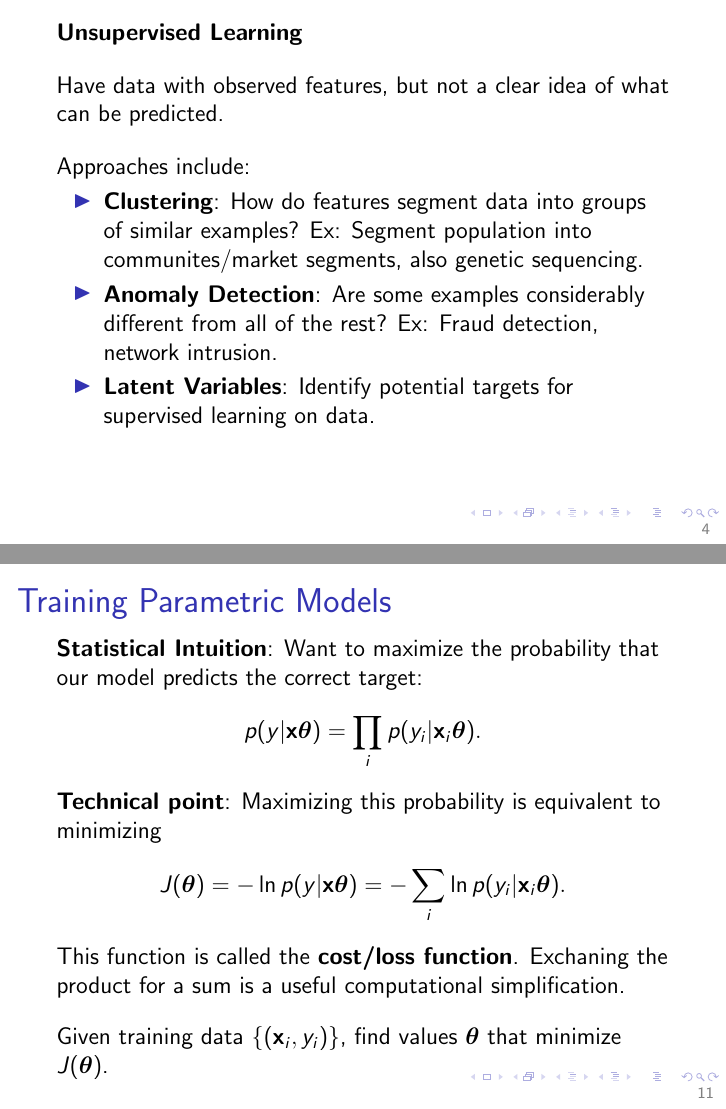
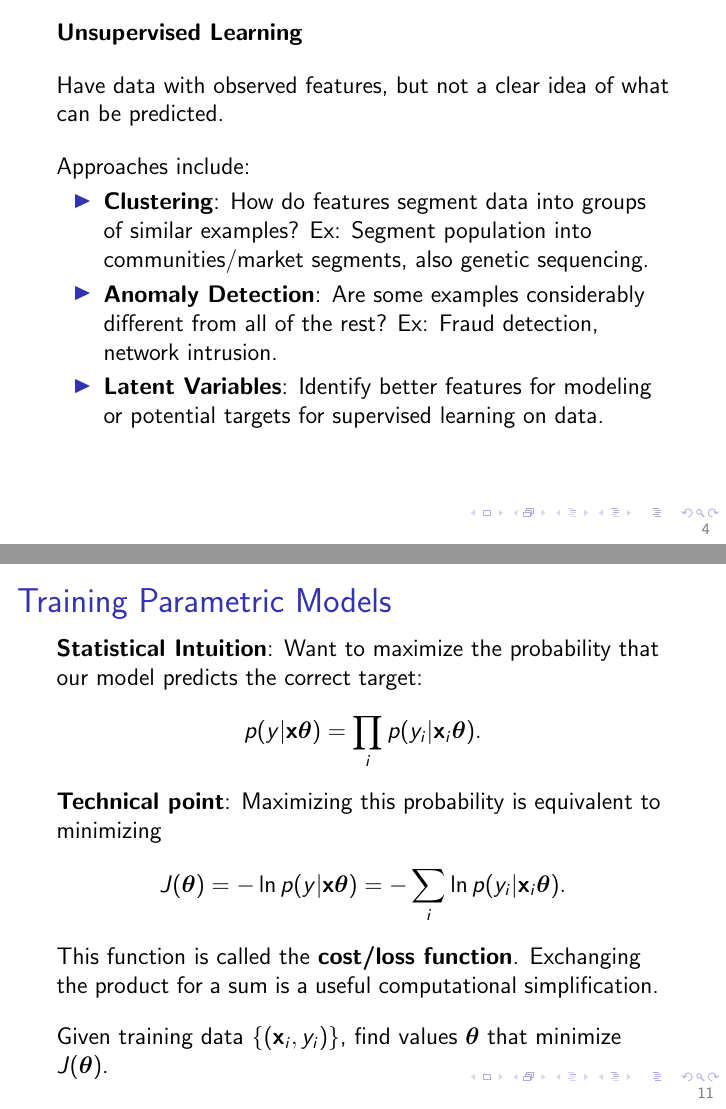
Before and after one commit to richcorrado/ml_101, LaTeX slides (ml101.tex): pages 4 and 11 of 43, joined at a grey line. Compiled offline with pdfLaTeX; a LaTeX package or settings file that is missing is left out.

Commit message:
Fix typos.

```diff
--- a/ml101.tex
+++ b/ml101.tex
@@ -79,9 +79,9 @@ Ex:
 Approaches include:
 
 \begin{itemize}
-\item {\bf Clustering}: How do features segment data into groups of similar examples? Ex: Segment population into communites/market segments,  also genetic sequencing.
+\item {\bf Clustering}: How do features segment data into groups of similar examples? Ex: Segment population into communities/market segments,  also genetic sequencing.
 \item {\bf Anomaly Detection}: Are some examples considerably different from all of the rest? Ex: Fraud detection, network intrusion.
-\item {\bf Latent Variables}: Identify potential targets for supervised learning on data.
+\item {\bf Latent Variables}: Identify better features for modeling or potential targets for supervised learning on data.
 
 \end{itemize}
 \end{frame}
@@ -183,7 +183,7 @@ Examples:
 $$p(y|\mathbf{x}\bm{\theta} ) = \prod_i p(y_i|\mathbf{x}_i\bm{\theta} ) .$$
 {\bf Technical point}: Maximizing this probability is equivalent to minimizing
 $$  J(\bm{\theta}) = - \ln p(y|\mathbf{x}\bm{\theta} )  = - \sum_i \ln p(y_i|\mathbf{x}_i\bm{\theta} ).$$
-This function is called the  {\bf cost/loss function}.  Exchaning the product for a sum is a useful computational simplification.
+This function is called the  {\bf cost/loss function}.  Exchanging the product for a sum is a useful computational simplification.
 \bigskip
 
 Given training data $\{ (\mathbf{x}_i, y_i)\}$, find values $\bm{\theta}$ that minimize $J(\bm{\theta})$.
```
Also changed, not shown: ml101.pdf, ml101.tex (2 more changed lines), 2 other files.
